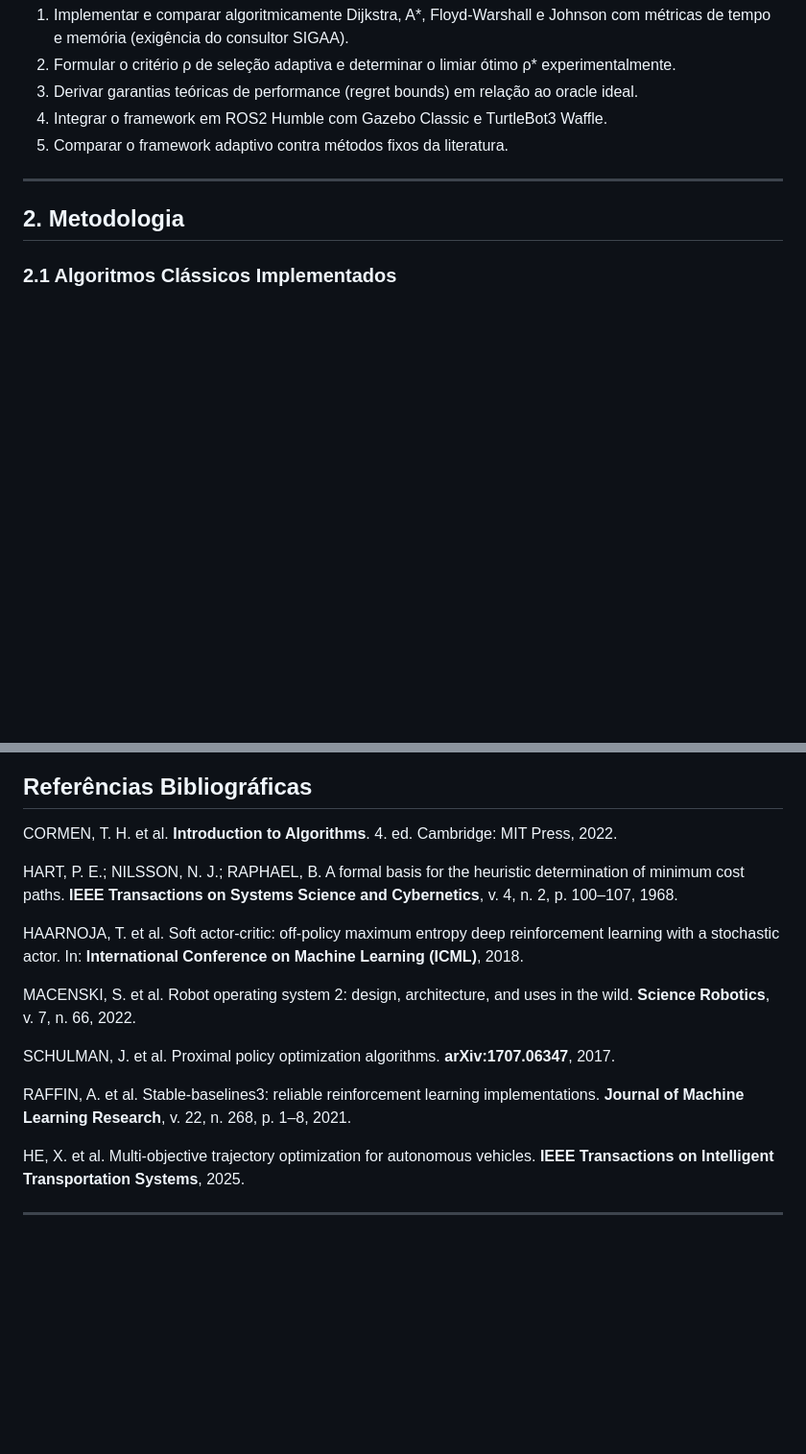
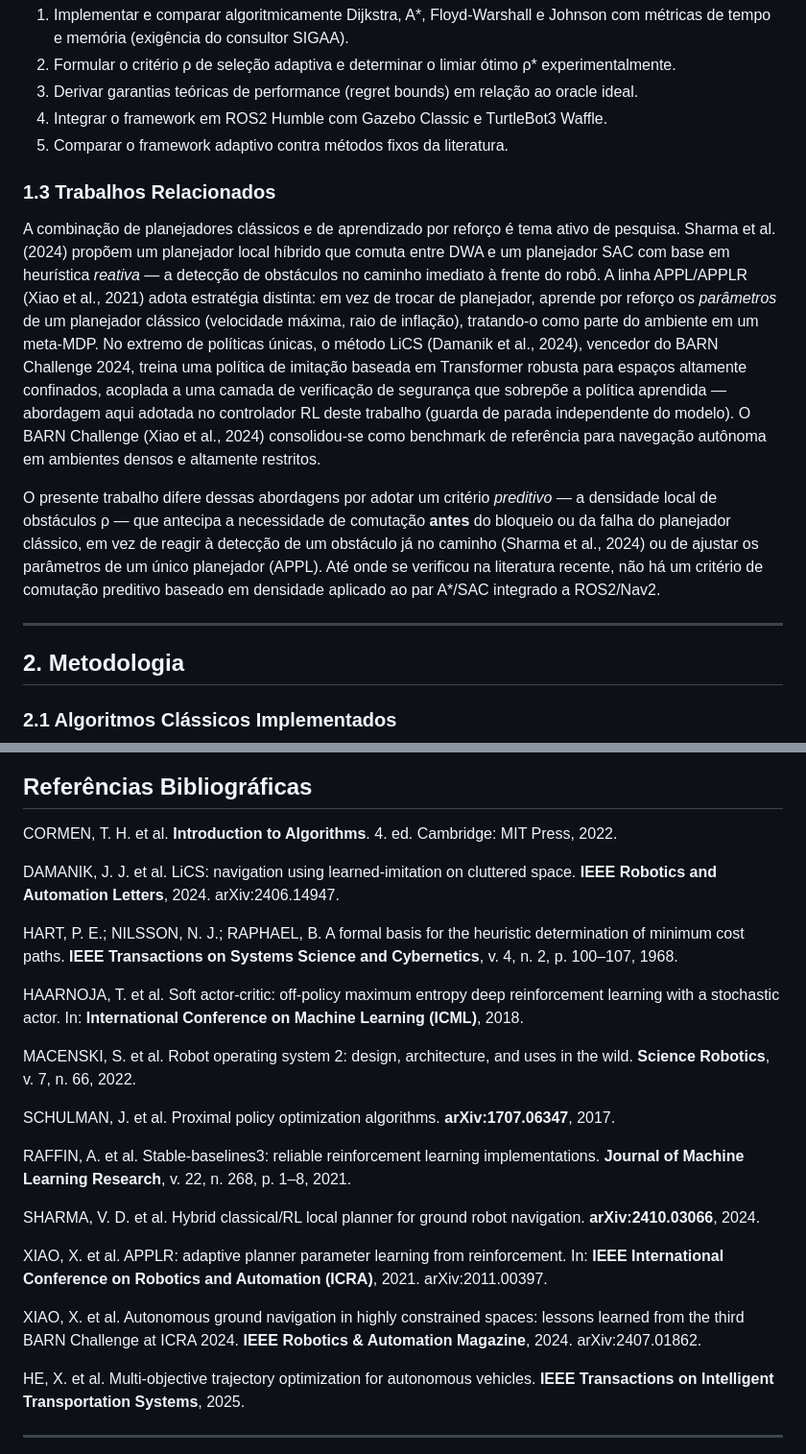
Before and after one commit to santtyan/adaptive-planner-switching, a Markdown page: paper/relatorio_final_pip.md, 2 parts joined by grey strips. Shown at 96% size. GitHub-like rendering; blank space fills up the shorter version.

Commit message:
docs: seção Trabalhos Relacionados no relatório final
- 1.3 Trabalhos Relacionados: posiciona contribuição (switching preditivo via ρ)
  vs. reativo (Sharma 2024 DWA/SAC), ajuste de parâmetros (APPL/APPLR), e
  política única (LiCS, vencedor BARN 2024). Conecta a safety guard ao LiCS.
- Referências: Sharma et al. 2024, Xiao et al. (APPLR 2021 + BARN 2024),
  Damanik et al. (LiCS 2024)

Nota: justificativa C++ (sec 2.2) e cap. multi-agente (sec 3.4) já existiam.

```diff
--- a/paper/relatorio_final_pip.md
+++ b/paper/relatorio_final_pip.md
@@ -43,6 +43,12 @@ Este trabalho aborda essa lacuna. O projeto foi executado no período 01/09/2025
 3. Derivar garantias teóricas de performance (regret bounds) em relação ao oracle ideal.
 4. Integrar o framework em ROS2 Humble com Gazebo Classic e TurtleBot3 Waffle.
 5. Comparar o framework adaptivo contra métodos fixos da literatura.
+
+### 1.3 Trabalhos Relacionados
+
+A combinação de planejadores clássicos e de aprendizado por reforço é tema ativo de pesquisa. Sharma et al. (2024) propõem um planejador local híbrido que comuta entre DWA e um planejador SAC com base em heurística *reativa* — a detecção de obstáculos no caminho imediato à frente do robô. A linha APPL/APPLR (Xiao et al., 2021) adota estratégia distinta: em vez de trocar de planejador, aprende por reforço os *parâmetros* de um planejador clássico (velocidade máxima, raio de inflação), tratando-o como parte do ambiente em um meta-MDP. No extremo de políticas únicas, o método LiCS (Damanik et al., 2024), vencedor do BARN Challenge 2024, treina uma política de imitação baseada em Transformer robusta para espaços altamente confinados, acoplada a uma camada de verificação de segurança que sobrepõe a política aprendida — abordagem aqui adotada no controlador RL deste trabalho (guarda de parada independente do modelo). O BARN Challenge (Xiao et al., 2024) consolidou-se como benchmark de referência para navegação autônoma em ambientes densos e altamente restritos.
+
+O presente trabalho difere dessas abordagens por adotar um critério *preditivo* — a densidade local de obstáculos ρ — que antecipa a necessidade de comutação **antes** do bloqueio ou da falha do planejador clássico, em vez de reagir à detecção de um obstáculo já no caminho (Sharma et al., 2024) ou de ajustar os parâmetros de um único planejador (APPL). Até onde se verificou na literatura recente, não há um critério de comutação preditivo baseado em densidade aplicado ao par A*/SAC integrado a ROS2/Nav2.
 
 ---
 
@@ -183,6 +189,8 @@ A implementação em ROS2 Humble com Gazebo e TurtleBot3 valida a aplicabilidade
 
 CORMEN, T. H. et al. **Introduction to Algorithms**. 4. ed. Cambridge: MIT Press, 2022.
 
+DAMANIK, J. J. et al. LiCS: navigation using learned-imitation on cluttered space. **IEEE Robotics and Automation Letters**, 2024. arXiv:2406.14947.
+
 HART, P. E.; NILSSON, N. J.; RAPHAEL, B. A formal basis for the heuristic determination of minimum cost paths. **IEEE Transactions on Systems Science and Cybernetics**, v. 4, n. 2, p. 100–107, 1968.
 
 HAARNOJA, T. et al. Soft actor-critic: off-policy maximum entropy deep reinforcement learning with a stochastic actor. In: **International Conference on Machine Learning (ICML)**, 2018.
@@ -192,6 +200,12 @@ MACENSKI, S. et al. Robot operating system 2: design, architecture, and uses in
 SCHULMAN, J. et al. Proximal policy optimization algorithms. **arXiv:1707.06347**, 2017.
 
 RAFFIN, A. et al. Stable-baselines3: reliable reinforcement learning implementations. **Journal of Machine Learning Research**, v. 22, n. 268, p. 1–8, 2021.
+
+SHARMA, V. D. et al. Hybrid classical/RL local planner for ground robot navigation. **arXiv:2410.03066**, 2024.
+
+XIAO, X. et al. APPLR: adaptive planner parameter learning from reinforcement. In: **IEEE International Conference on Robotics and Automation (ICRA)**, 2021. arXiv:2011.00397.
+
+XIAO, X. et al. Autonomous ground navigation in highly constrained spaces: lessons learned from the third BARN Challenge at ICRA 2024. **IEEE Robotics & Automation Magazine**, 2024. arXiv:2407.01862.
 
 HE, X. et al. Multi-objective trajectory optimization for autonomous vehicles. **IEEE Transactions on Intelligent Transportation Systems**, 2025.
 
```
